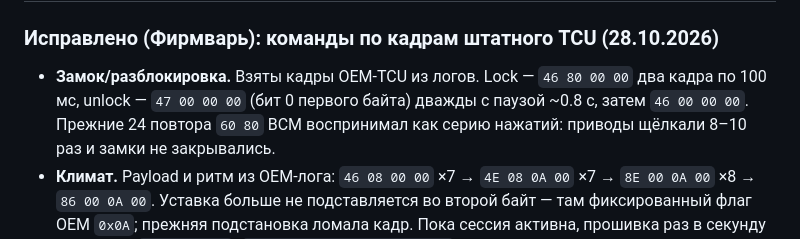
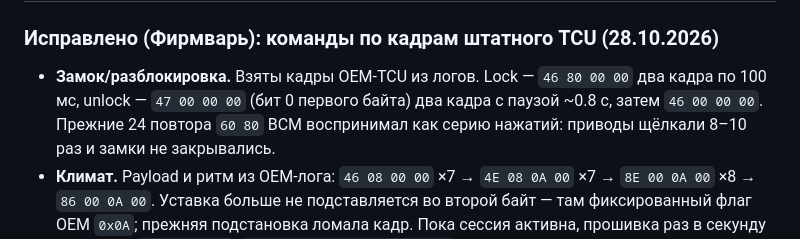
Before and after one commit to wargaelanor/leafapp, a Markdown page: docs/CHANGELOG.md, the part around the change. Rendered like a GitHub page.

Commit message:
Fix unlock wording in the changelog

```diff
--- a/docs/CHANGELOG.md
+++ b/docs/CHANGELOG.md
@@ -8,7 +8,7 @@
 ### Исправлено (Фирмварь): команды по кадрам штатного TCU (28.10.2026)
 - **Замок/разблокировка.** Взяты кадры OEM-TCU из логов. Lock —
   `46 80 00 00` два кадра по 100 мс, unlock — `47 00 00 00` (бит 0 первого
-  байта) дважды с паузой ~0.8 с, затем `46 00 00 00`. Прежние 24 повтора
+  байта) два кадра с паузой ~0.8 с, затем `46 00 00 00`. Прежние 24 повтора
   `60 80` BCM воспринимал как серию нажатий: приводы щёлкали 8–10 раз и
   замки не закрывались.
 - **Климат.** Payload и ритм из OEM-лога: `46 08 00 00` ×7 →
```
